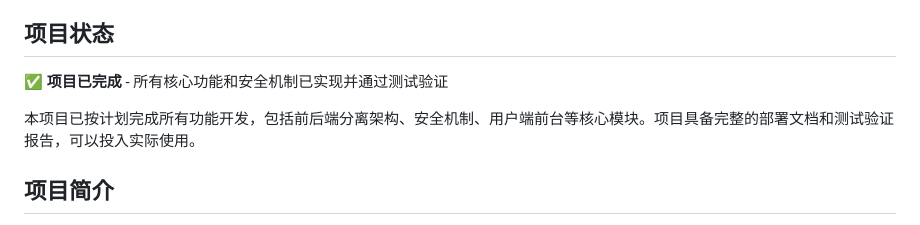
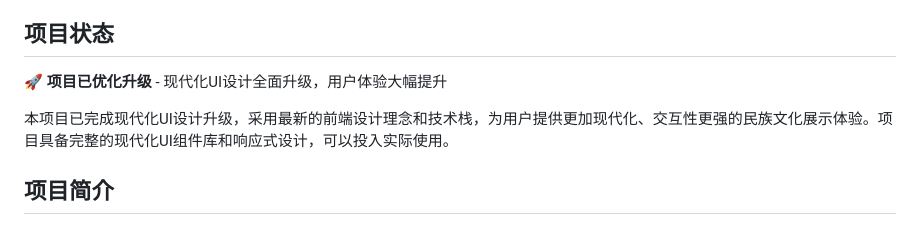
Before and after one commit to convmoose-coder/MinSu-Cultural-Project, a Markdown page: README.md, the part around the change printed below. Rendered like a GitHub page.

Commit message:
docs: 更新README文档以反映现代化UI升级
- 添加现代化UI设计升级的详细说明
- 更新技术栈包含Tailwind CSS等现代工具
- 优化项目启动和配置说明
- 新增现代化UI特点和使用预览部分

```diff
--- a/README.md
+++ b/README.md
@@ -5,9 +5,9 @@
 
 ## 项目状态
 
-✅ **项目已完成** - 所有核心功能和安全机制已实现并通过测试验证
+🚀 **项目已优化升级** - 现代化UI设计全面升级，用户体验大幅提升
 
-本项目已按计划完成所有功能开发，包括前后端分离架构、安全机制、用户端前台等核心模块。项目具备完整的部署文档和测试验证报告，可以投入实际使用。
+本项目已完成现代化UI设计升级，采用最新的前端设计理念和技术栈，为用户提供更加现代化、交互性更强的民族文化展示体验。项目具备完整的现代化UI组件库和响应式设计，可以投入实际使用。
 
 ## 项目简介
 
```
Also changed, not shown: other parts of README.md (+1 -1 lines).
